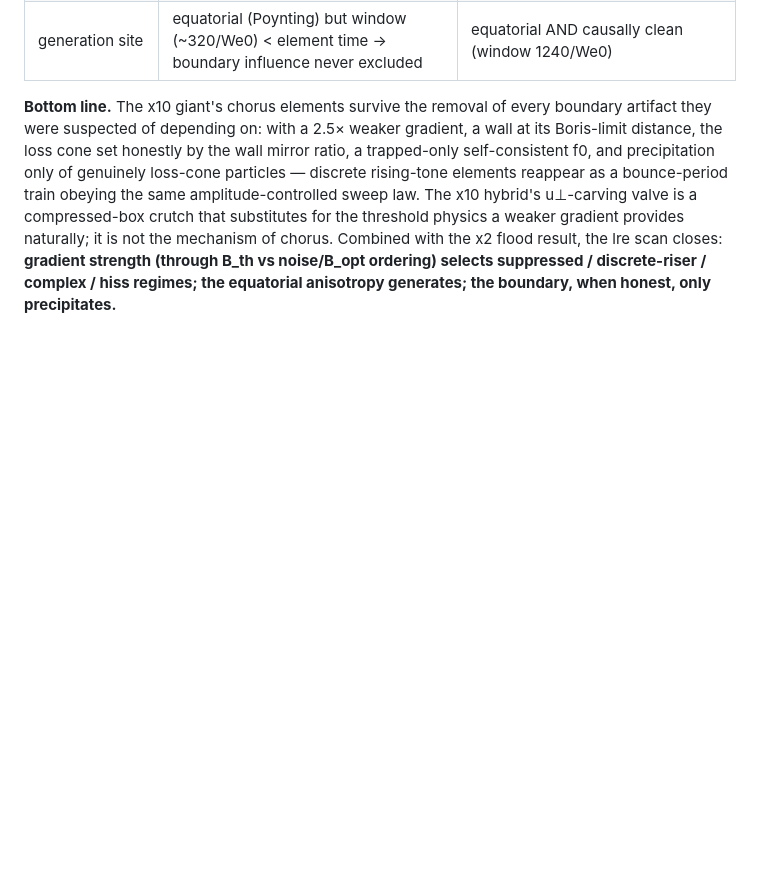
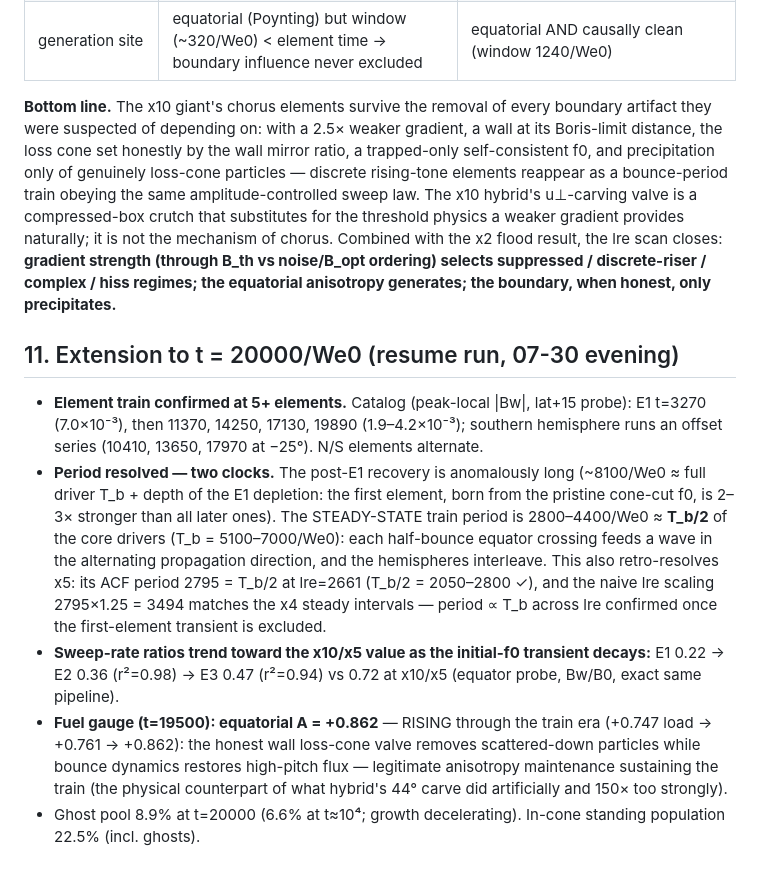
Before and after one commit to donglai96/ArcWarden, a Markdown page: docs/ATMO_BOUNDARY_DESIGN.md, the part around the change. Drawn GitHub-style; blank space fills up the shorter version.

Commit message:
x4-atmo40 t20000 addendum: 5-element train, steady period = T_b/2, A rises to +0.86
Element catalog (5+ elements, N/S alternating), period two-clock
resolution (post-E1 recovery ~8100 vs steady 2800-4400 = T_b/2 of core
drivers; retro-resolves x5 ACF 2795 = T_b/2 and confirms period ∝ T_b
across lre), sweep ratios trending 0.22->0.36->0.47 toward the x10/x5
0.72 as the initial-f0 transient decays, equatorial A rising through the
train era (+0.747 -> +0.862) = honest wall-valve anisotropy maintenance.
Ghost pool 8.9% at t20000, growth decelerating.

Co-Authored-By: Claude Fable 5 <noreply@anthropic.com>
Claude-Session: https://claude.ai/code/session_01DHtQiSzJaXnPtiVEpXEEXG

```diff
--- a/docs/ATMO_BOUNDARY_DESIGN.md
+++ b/docs/ATMO_BOUNDARY_DESIGN.md
@@ -327,3 +327,31 @@ it is not the mechanism of chorus. Combined with the x2 flood result, the
 lre scan closes: **gradient strength (through B_th vs noise/B_opt ordering)
 selects suppressed / discrete-riser / complex / hiss regimes; the equatorial
 anisotropy generates; the boundary, when honest, only precipitates.**
+
+## 11. Extension to t = 20000/We0 (resume run, 07-30 evening)
+
+- **Element train confirmed at 5+ elements.** Catalog (peak-local |Bw|,
+  lat+15 probe): E1 t=3270 (7.0×10⁻³), then 11370, 14250, 17130, 19890
+  (1.9–4.2×10⁻³); southern hemisphere runs an offset series (10410, 13650,
+  17970 at −25°). N/S elements alternate.
+- **Period resolved — two clocks.** The post-E1 recovery is anomalously
+  long (~8100/We0 ≈ full driver T_b + depth of the E1 depletion: the first
+  element, born from the pristine cone-cut f0, is 2–3× stronger than all
+  later ones). The STEADY-STATE train period is 2800–4400/We0 ≈ **T_b/2**
+  of the core drivers (T_b = 5100–7000/We0): each half-bounce equator
+  crossing feeds a wave in the alternating propagation direction, and the
+  hemispheres interleave. This also retro-resolves x5: its ACF period 2795
+  = T_b/2 at lre=2661 (T_b/2 = 2050–2800 ✓), and the naive lre scaling
+  2795×1.25 = 3494 matches the x4 steady intervals — period ∝ T_b across
+  lre confirmed once the first-element transient is excluded.
+- **Sweep-rate ratios trend toward the x10/x5 value as the initial-f0
+  transient decays:** E1 0.22 → E2 0.36 (r²=0.98) → E3 0.47 (r²=0.94)
+  vs 0.72 at x10/x5 (equator probe, Bw/B0, exact same pipeline).
+- **Fuel gauge (t=19500): equatorial A = +0.862** — RISING through the
+  train era (+0.747 load → +0.761 → +0.862): the honest wall loss-cone
+  valve removes scattered-down particles while bounce dynamics restores
+  high-pitch flux — legitimate anisotropy maintenance sustaining the
+  train (the physical counterpart of what hybrid's 44° carve did
+  artificially and 150× too strongly).
+- Ghost pool 8.9% at t=20000 (6.6% at t≈10⁴; growth decelerating).
+  In-cone standing population 22.5% (incl. ghosts).
```
